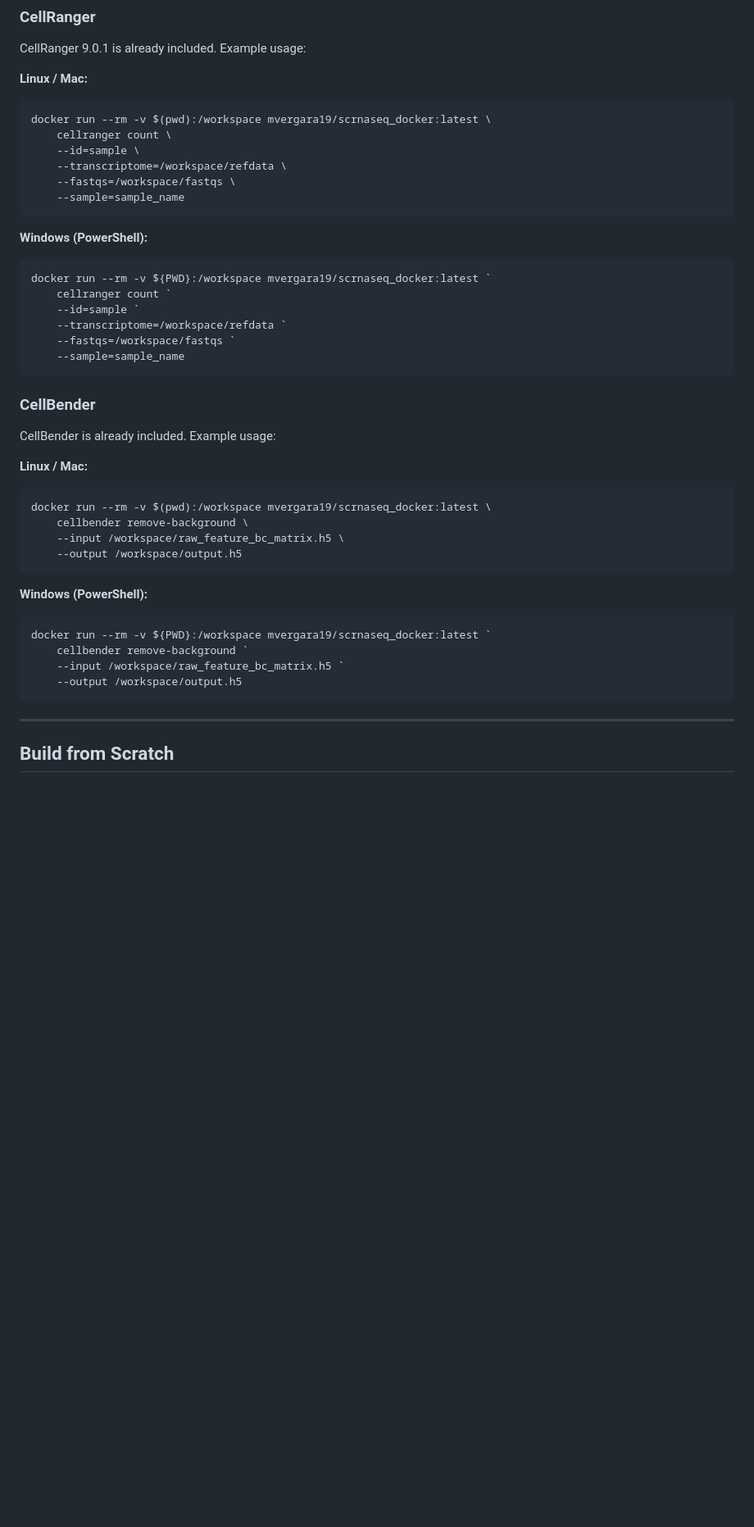
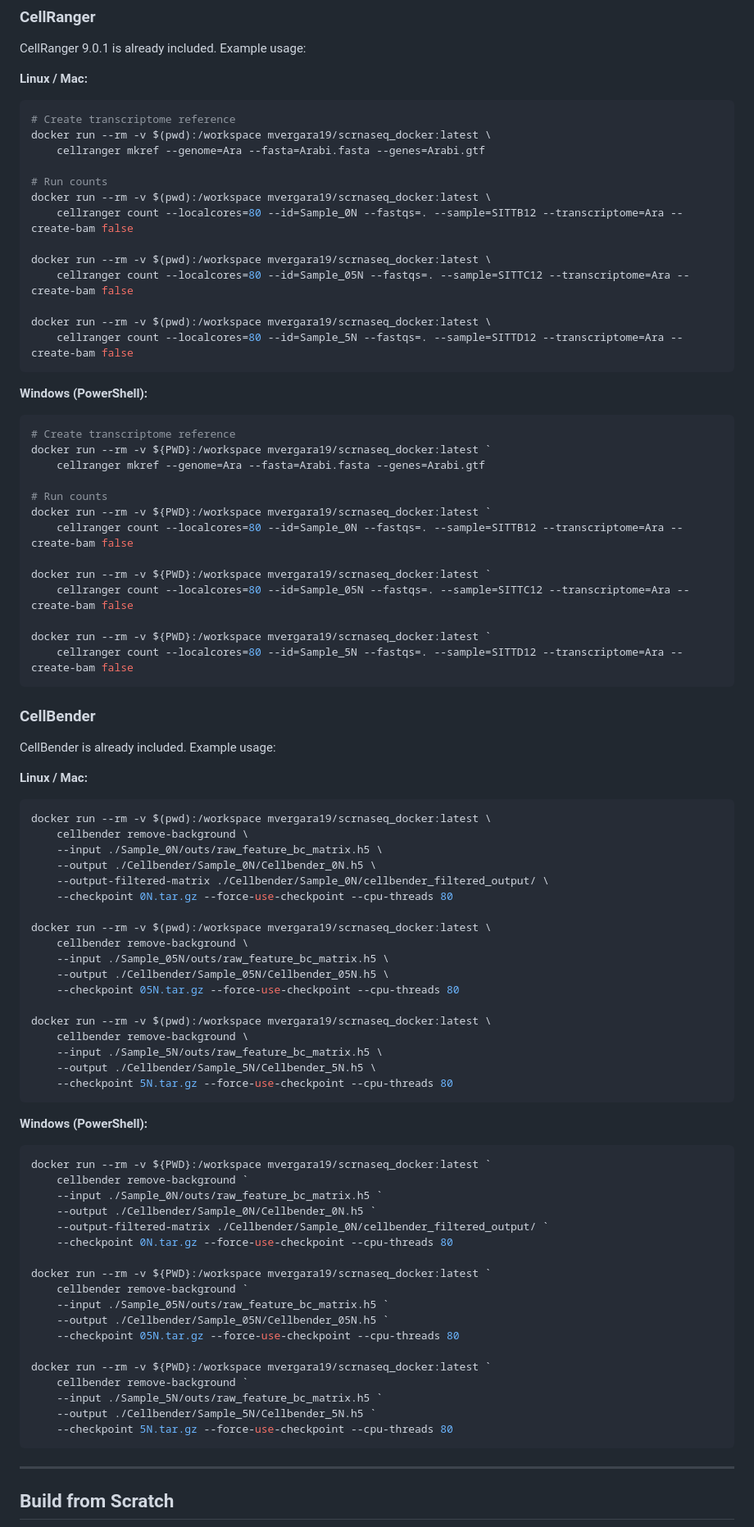
Before and after one commit to cliford2001/ScRNASeq-Docker, a Markdown page: README.md, the part around the change. Shown at 82% size. GitHub-like rendering; blank space fills up the shorter version.

Commit message:
Add real CellRanger and CellBender usage examples

````diff
--- a/README.md
+++ b/README.md
@@ -201,22 +201,36 @@ CellRanger 9.0.1 is already included. Example usage:
 
 **Linux / Mac:**
 ```bash
+# Create transcriptome reference
 docker run --rm -v $(pwd):/workspace mvergara19/scrnaseq_docker:latest \
-    cellranger count \
-    --id=sample \
-    --transcriptome=/workspace/refdata \
-    --fastqs=/workspace/fastqs \
-    --sample=sample_name
+    cellranger mkref --genome=Ara --fasta=Arabi.fasta --genes=Arabi.gtf
+
+# Run counts
+docker run --rm -v $(pwd):/workspace mvergara19/scrnaseq_docker:latest \
+    cellranger count --localcores=80 --id=Sample_0N --fastqs=. --sample=SITTB12 --transcriptome=Ara --create-bam false
+
+docker run --rm -v $(pwd):/workspace mvergara19/scrnaseq_docker:latest \
+    cellranger count --localcores=80 --id=Sample_05N --fastqs=. --sample=SITTC12 --transcriptome=Ara --create-bam false
+
+docker run --rm -v $(pwd):/workspace mvergara19/scrnaseq_docker:latest \
+    cellranger count --localcores=80 --id=Sample_5N --fastqs=. --sample=SITTD12 --transcriptome=Ara --create-bam false
 ```
 
 **Windows (PowerShell):**
 ```powershell
+# Create transcriptome reference
 docker run --rm -v ${PWD}:/workspace mvergara19/scrnaseq_docker:latest `
-    cellranger count `
-    --id=sample `
-    --transcriptome=/workspace/refdata `
-    --fastqs=/workspace/fastqs `
-    --sample=sample_name
+    cellranger mkref --genome=Ara --fasta=Arabi.fasta --genes=Arabi.gtf
+
+# Run counts
+docker run --rm -v ${PWD}:/workspace mvergara19/scrnaseq_docker:latest `
+    cellranger count --localcores=80 --id=Sample_0N --fastqs=. --sample=SITTB12 --transcriptome=Ara --create-bam false
+
+docker run --rm -v ${PWD}:/workspace mvergara19/scrnaseq_docker:latest `
+    cellranger count --localcores=80 --id=Sample_05N --fastqs=. --sample=SITTC12 --transcriptome=Ara --create-bam false
+
+docker run --rm -v ${PWD}:/workspace mvergara19/scrnaseq_docker:latest `
+    cellranger count --localcores=80 --id=Sample_5N --fastqs=. --sample=SITTD12 --transcriptome=Ara --create-bam false
 ```
 
 ### CellBender
@@ -227,16 +241,44 @@ CellBender is already included. Example usage:
 ```bash
 docker run --rm -v $(pwd):/workspace mvergara19/scrnaseq_docker:latest \
     cellbender remove-background \
-    --input /workspace/raw_feature_bc_matrix.h5 \
-    --output /workspace/output.h5
+    --input ./Sample_0N/outs/raw_feature_bc_matrix.h5 \
+    --output ./Cellbender/Sample_0N/Cellbender_0N.h5 \
+    --output-filtered-matrix ./Cellbender/Sample_0N/cellbender_filtered_output/ \
+    --checkpoint 0N.tar.gz --force-use-checkpoint --cpu-threads 80
+
+docker run --rm -v $(pwd):/workspace mvergara19/scrnaseq_docker:latest \
+    cellbender remove-background \
+    --input ./Sample_05N/outs/raw_feature_bc_matrix.h5 \
+    --output ./Cellbender/Sample_05N/Cellbender_05N.h5 \
+    --checkpoint 05N.tar.gz --force-use-checkpoint --cpu-threads 80
+
+docker run --rm -v $(pwd):/workspace mvergara19/scrnaseq_docker:latest \
+    cellbender remove-background \
+    --input ./Sample_5N/outs/raw_feature_bc_matrix.h5 \
+    --output ./Cellbender/Sample_5N/Cellbender_5N.h5 \
+    --checkpoint 5N.tar.gz --force-use-checkpoint --cpu-threads 80
 ```
 
 **Windows (PowerShell):**
 ```powershell
 docker run --rm -v ${PWD}:/workspace mvergara19/scrnaseq_docker:latest `
     cellbender remove-background `
-    --input /workspace/raw_feature_bc_matrix.h5 `
-    --output /workspace/output.h5
+    --input ./Sample_0N/outs/raw_feature_bc_matrix.h5 `
+    --output ./Cellbender/Sample_0N/Cellbender_0N.h5 `
+    --output-filtered-matrix ./Cellbender/Sample_0N/cellbender_filtered_output/ `
+    --checkpoint 0N.tar.gz --force-use-checkpoint --cpu-threads 80
+
+docker run --rm -v ${PWD}:/workspace mvergara19/scrnaseq_docker:latest `
+    cellbender remove-background `
+    --input ./Sample_05N/outs/raw_feature_bc_matrix.h5 `
+    --output ./Cellbender/Sample_05N/Cellbender_05N.h5 `
+    --checkpoint 05N.tar.gz --force-use-checkpoint --cpu-threads 80
+
+docker run --rm -v ${PWD}:/workspace mvergara19/scrnaseq_docker:latest `
+    cellbender remove-background `
+    --input ./Sample_5N/outs/raw_feature_bc_matrix.h5 `
+    --output ./Cellbender/Sample_5N/Cellbender_5N.h5 `
+    --checkpoint 5N.tar.gz --force-use-checkpoint --cpu-threads 80
 ```
 
 ---
````
